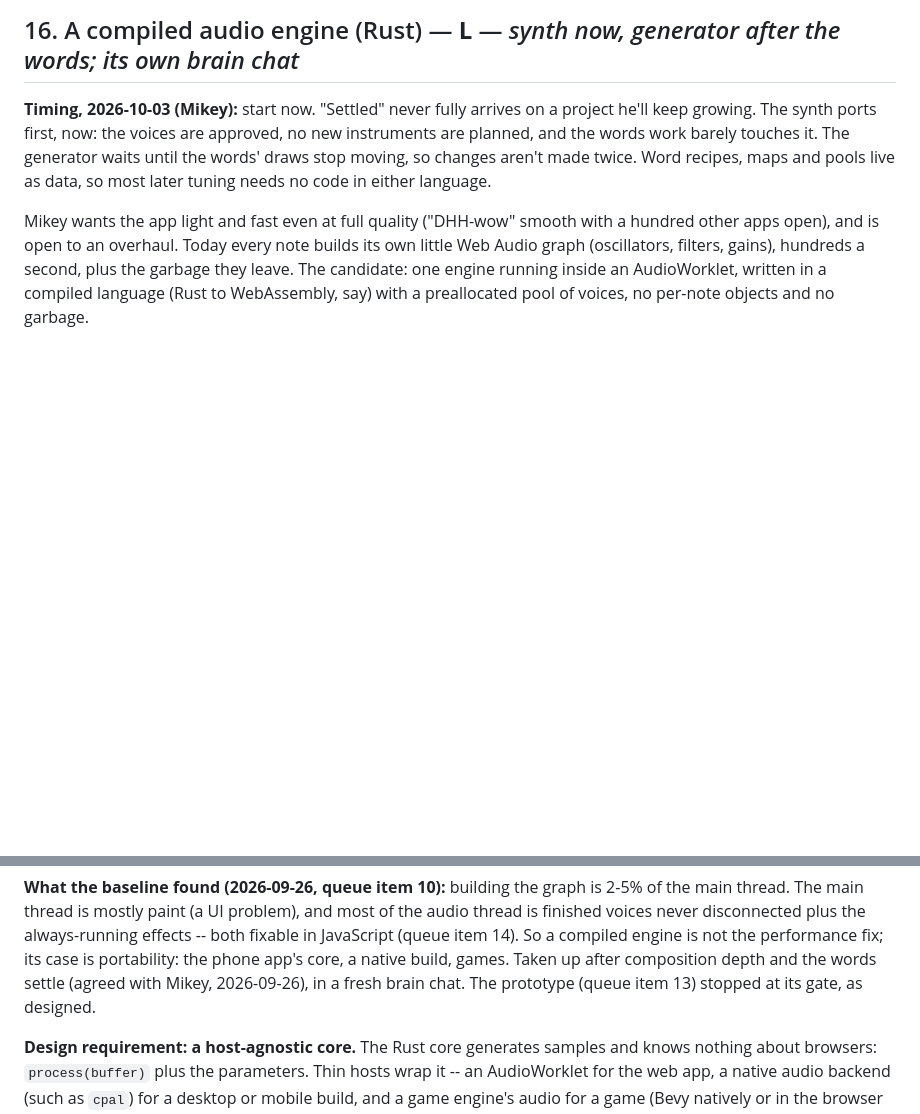
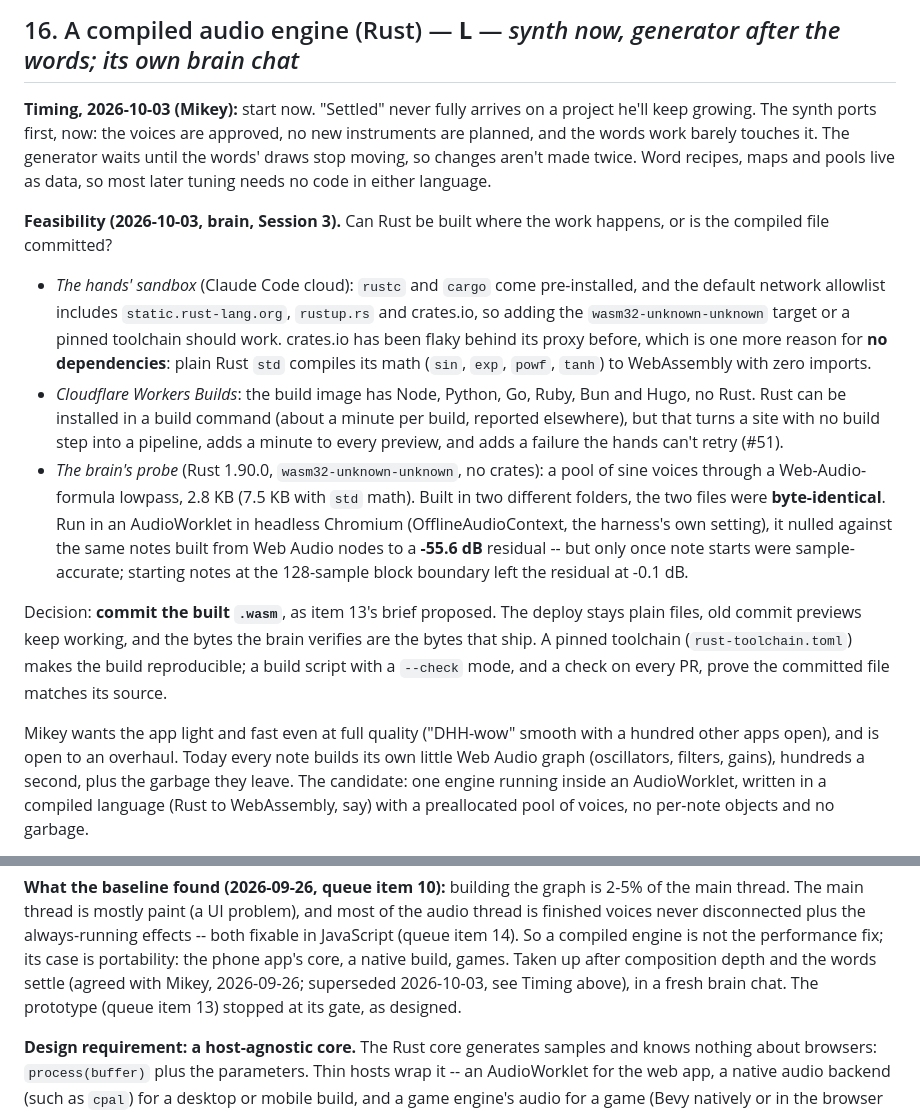
Before and after one commit to Kruu-Mikey/driftloom, a Markdown page: ROADMAP.md, 2 parts joined by grey strips. Drawn GitHub-style; blank space fills up the shorter version.

Commit message:
Rust session: State checked, feasibility recorded (#123)
Co-authored-by: Claude (brain) <noreply@anthropic.com>

```diff
--- a/ROADMAP.md
+++ b/ROADMAP.md
@@ -762,6 +762,36 @@ touches it. The generator waits until the words' draws stop moving, so
 changes aren't made twice. Word recipes, maps and pools live as data, so
 most later tuning needs no code in either language.
 
+**Feasibility (2026-10-03, brain, Session 3).** Can Rust be built where
+the work happens, or is the compiled file committed?
+- *The hands' sandbox* (Claude Code cloud): `rustc` and `cargo` come
+  pre-installed, and the default network allowlist includes
+  `static.rust-lang.org`, `rustup.rs` and crates.io, so adding the
+  `wasm32-unknown-unknown` target or a pinned toolchain should work.
+  crates.io has been flaky behind its proxy before, which is one more
+  reason for **no dependencies**: plain Rust `std` compiles its math
+  (`sin`, `exp`, `powf`, `tanh`) to WebAssembly with zero imports.
+- *Cloudflare Workers Builds*: the build image has Node, Python, Go, Ruby,
+  Bun and Hugo, no Rust. Rust can be installed in a build command (about a
+  minute per build, reported elsewhere), but that turns a site with no
+  build step into a pipeline, adds a minute to every preview, and adds a
+  failure the hands can't retry (#51).
+- *The brain's probe* (Rust 1.90.0, `wasm32-unknown-unknown`, no crates):
+  a pool of sine voices through a Web-Audio-formula lowpass, 2.8 KB
+  (7.5 KB with `std` math). Built in two different folders, the two files
+  were **byte-identical**. Run in an AudioWorklet in headless Chromium
+  (OfflineAudioContext, the harness's own setting), it nulled against the
+  same notes built from Web Audio nodes to a **-55.6 dB** residual --
+  but only once note starts were sample-accurate; starting notes at the
+  128-sample block boundary left the residual at -0.1 dB.
+
+Decision: **commit the built `.wasm`**, as item 13's brief proposed. The
+deploy stays plain files, old commit previews keep working, and the
+bytes the brain verifies are the bytes that ship. A pinned toolchain
+(`rust-toolchain.toml`) makes the build reproducible; a build script
+with a `--check` mode, and a check on every PR, prove the committed file
+matches its source.
+
 Mikey wants the app light and fast even at full quality ("DHH-wow" smooth
 with a hundred other apps open), and is open to an overhaul. Today every
 note builds its own little Web Audio graph (oscillators, filters, gains),
@@ -787,7 +817,8 @@ disconnected plus the always-running effects -- both fixable in
 JavaScript (queue item 14). So a compiled engine is not the performance
 fix; its case is portability: the phone app's core, a native build,
 games. Taken up after composition depth and the words settle (agreed
-with Mikey, 2026-09-26), in a fresh brain chat. The prototype (queue item
+with Mikey, 2026-09-26; superseded 2026-10-03, see Timing above), in a
+fresh brain chat. The prototype (queue item
 13) stopped at its gate, as designed.
 
 **Design requirement: a host-agnostic core.** The Rust core generates
```
Also changed, not shown: docs/BRAIN.md (+21 -8 lines).
